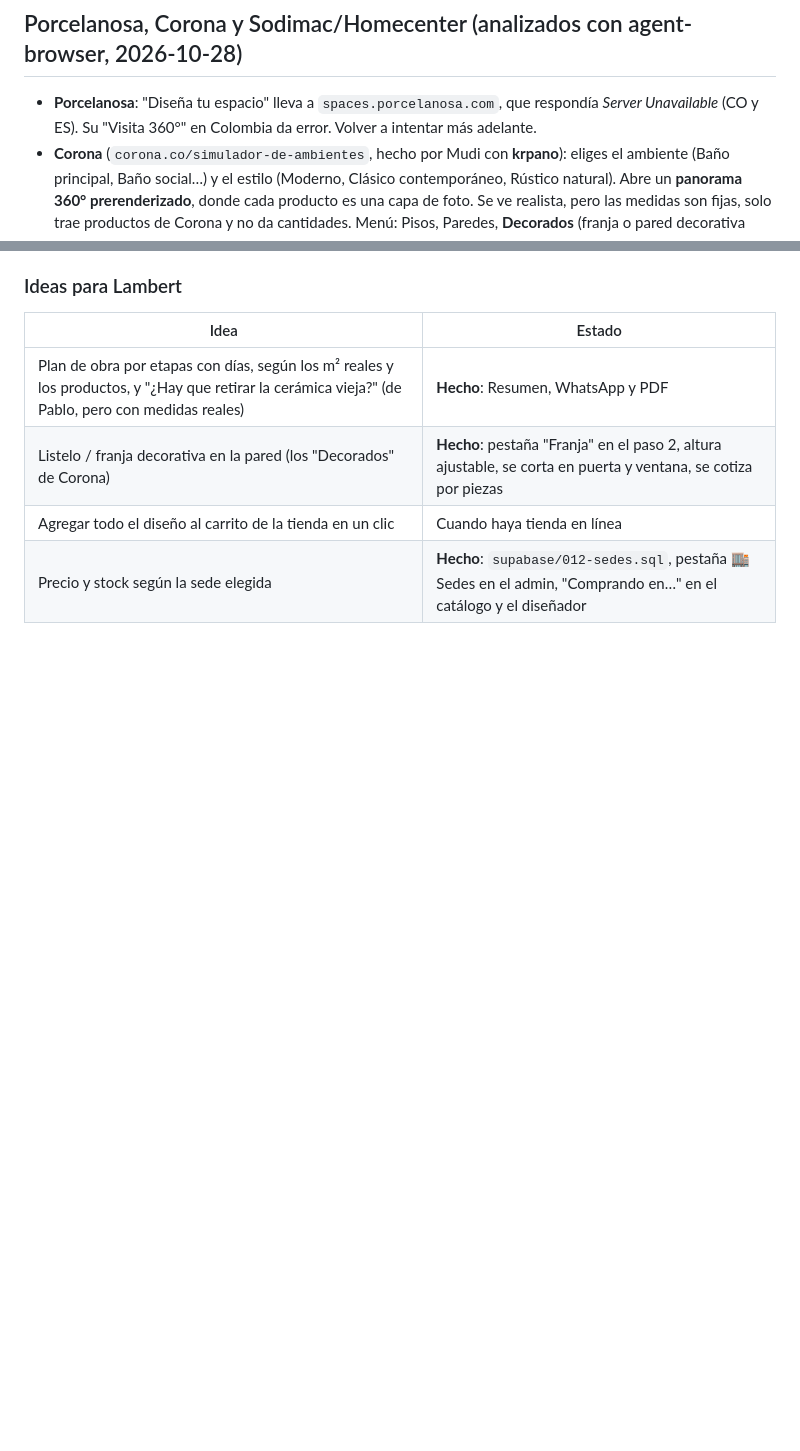
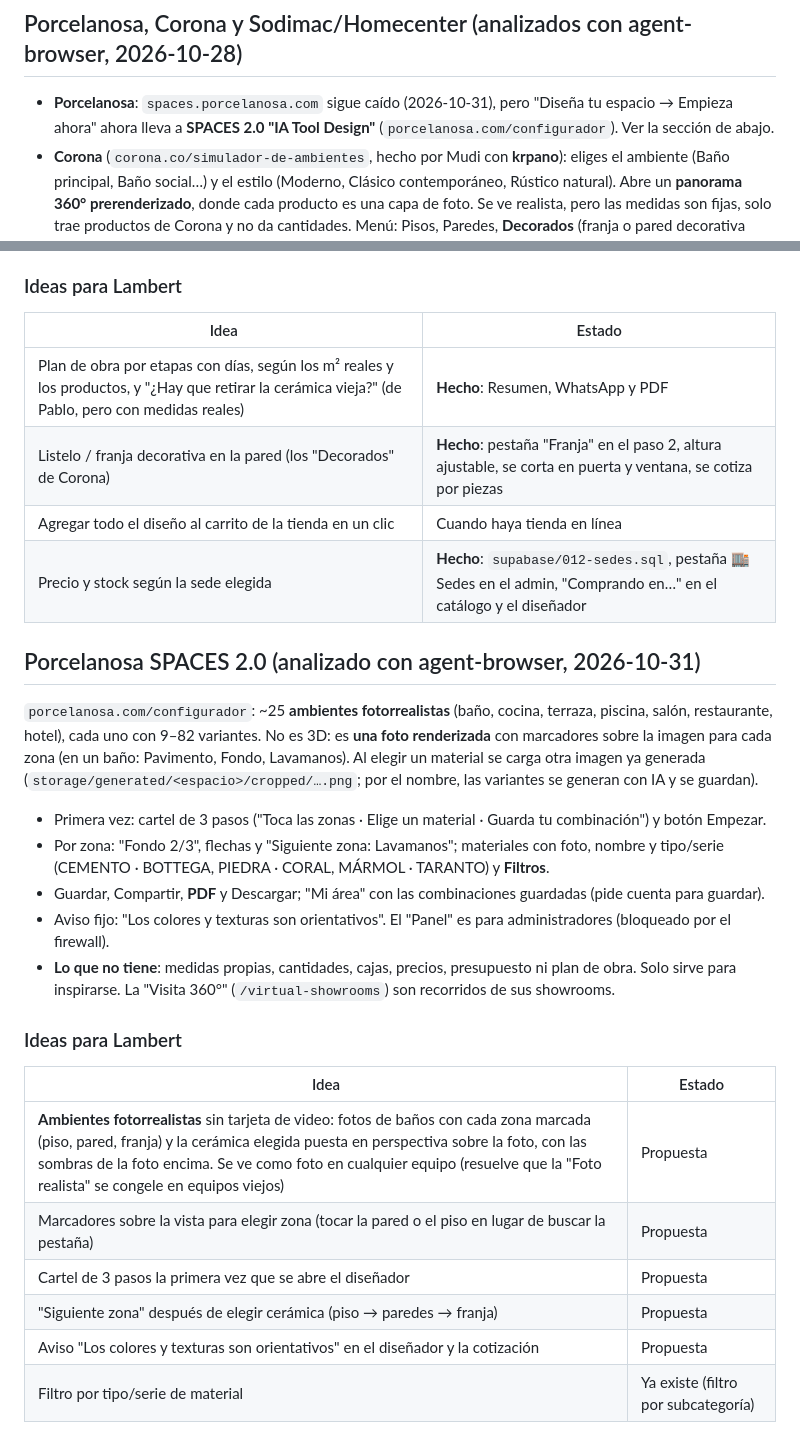
Before and after one commit to Kreadu/Lambert, a Markdown page: docs/COMPETENCIA.md, 2 parts joined by grey strips. Drawn GitHub-style; blank space fills up the shorter version.

Commit message:
docs: análisis de Porcelanosa SPACES 2.0 e ideas para Lambert
Co-Authored-By: Claude Opus 5.5 <noreply@anthropic.com>

```diff
--- a/docs/COMPETENCIA.md
+++ b/docs/COMPETENCIA.md
@@ -118,7 +118,8 @@ Pide cuenta (Google/Apple/correo) antes del editor. No analizado.
 
 ## Porcelanosa, Corona y Sodimac/Homecenter (analizados con agent-browser, 2026-10-28)
 
-- **Porcelanosa**: "Diseña tu espacio" lleva a `spaces.porcelanosa.com`, que respondía *Server Unavailable* (CO y ES). Su "Visita 360°" en Colombia da error. Volver a intentar más adelante.
+- **Porcelanosa**: `spaces.porcelanosa.com` sigue caído (2026-10-31), pero "Diseña tu espacio → Empieza ahora" ahora lleva a
+  **SPACES 2.0 "IA Tool Design"** (`porcelanosa.com/configurador`). Ver la sección de abajo.
 - **Corona** (`corona.co/simulador-de-ambientes`, hecho por Mudi con **krpano**): eliges el ambiente (Baño principal, Baño social…) y el estilo
   (Moderno, Clásico contemporáneo, Rústico natural). Abre un **panorama 360° prerenderizado**, donde cada producto es una capa de foto.
   Se ve realista, pero las medidas son fijas, solo trae productos de Corona y no da cantidades. Menú: Pisos, Paredes, **Decorados**
@@ -135,3 +136,27 @@ Pide cuenta (Google/Apple/correo) antes del editor. No analizado.
 | Listelo / franja decorativa en la pared (los "Decorados" de Corona) | **Hecho**: pestaña "Franja" en el paso 2, altura ajustable, se corta en puerta y ventana, se cotiza por piezas |
 | Agregar todo el diseño al carrito de la tienda en un clic | Cuando haya tienda en línea |
 | Precio y stock según la sede elegida | **Hecho**: `supabase/012-sedes.sql`, pestaña 🏬 Sedes en el admin, "Comprando en…" en el catálogo y el diseñador |
+
+## Porcelanosa SPACES 2.0 (analizado con agent-browser, 2026-10-31)
+
+`porcelanosa.com/configurador`: ~25 **ambientes fotorrealistas** (baño, cocina, terraza, piscina, salón, restaurante, hotel),
+cada uno con 9–82 variantes. No es 3D: es **una foto renderizada** con marcadores sobre la imagen para cada zona
+(en un baño: Pavimento, Fondo, Lavamanos). Al elegir un material se carga otra imagen ya generada
+(`storage/generated/<espacio>/cropped/….png`; por el nombre, las variantes se generan con IA y se guardan).
+- Primera vez: cartel de 3 pasos ("Toca las zonas · Elige un material · Guarda tu combinación") y botón Empezar.
+- Por zona: "Fondo 2/3", flechas y "Siguiente zona: Lavamanos"; materiales con foto, nombre y tipo/serie
+  (CEMENTO · BOTTEGA, PIEDRA · CORAL, MÁRMOL · TARANTO) y **Filtros**.
+- Guardar, Compartir, **PDF** y Descargar; "Mi área" con las combinaciones guardadas (pide cuenta para guardar).
+- Aviso fijo: "Los colores y texturas son orientativos". El "Panel" es para administradores (bloqueado por el firewall).
+- **Lo que no tiene**: medidas propias, cantidades, cajas, precios, presupuesto ni plan de obra. Solo sirve para inspirarse.
+  La "Visita 360°" (`/virtual-showrooms`) son recorridos de sus showrooms.
+
+### Ideas para Lambert
+| Idea | Estado |
+|---|---|
+| **Ambientes fotorrealistas** sin tarjeta de video: fotos de baños con cada zona marcada (piso, pared, franja) y la cerámica elegida puesta en perspectiva sobre la foto, con las sombras de la foto encima. Se ve como foto en cualquier equipo (resuelve que la "Foto realista" se congele en equipos viejos) | Propuesta |
+| Marcadores sobre la vista para elegir zona (tocar la pared o el piso en lugar de buscar la pestaña) | Propuesta |
+| Cartel de 3 pasos la primera vez que se abre el diseñador | Propuesta |
+| "Siguiente zona" después de elegir cerámica (piso → paredes → franja) | Propuesta |
+| Aviso "Los colores y texturas son orientativos" en el diseñador y la cotización | Propuesta |
+| Filtro por tipo/serie de material | Ya existe (filtro por subcategoría) |
```
